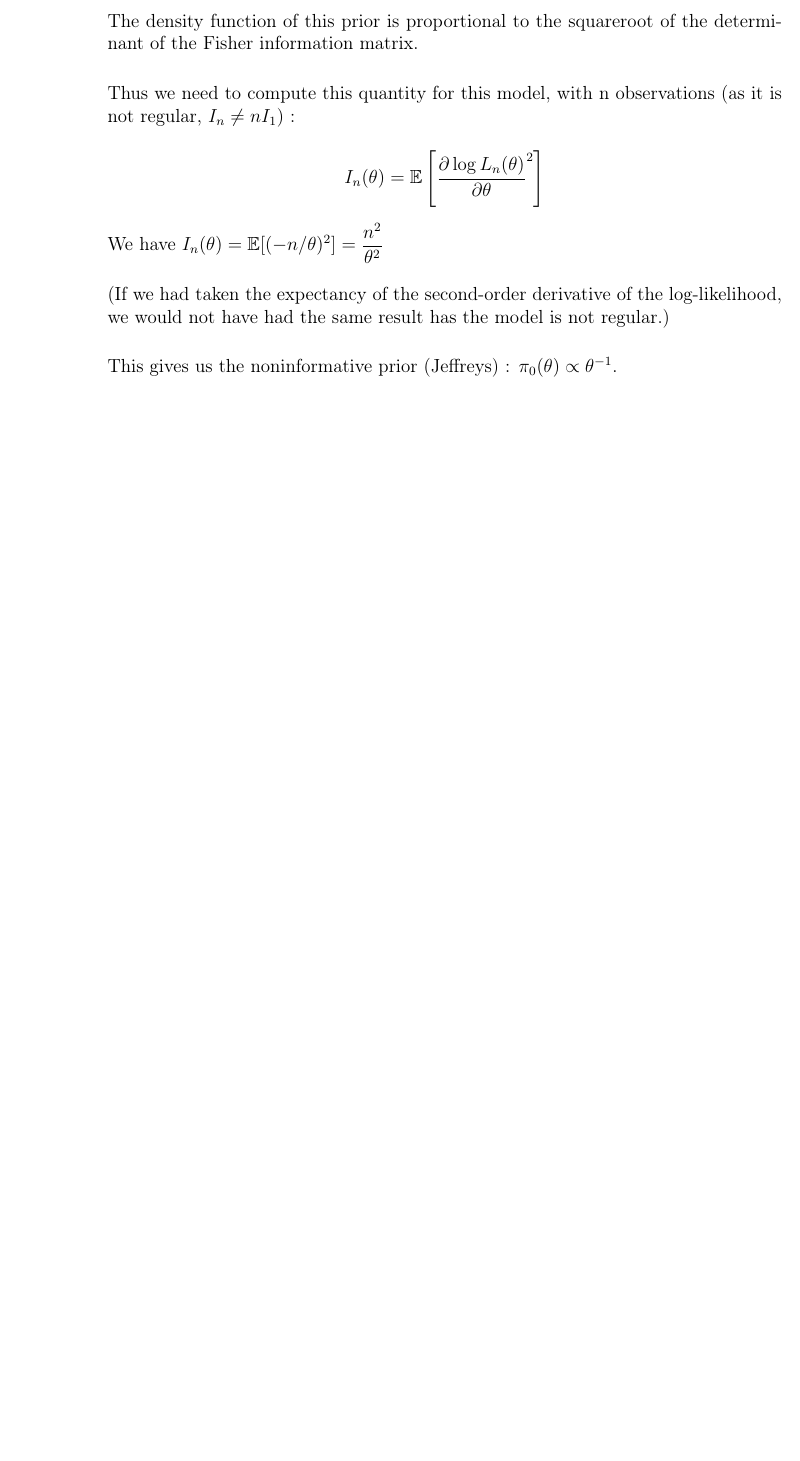
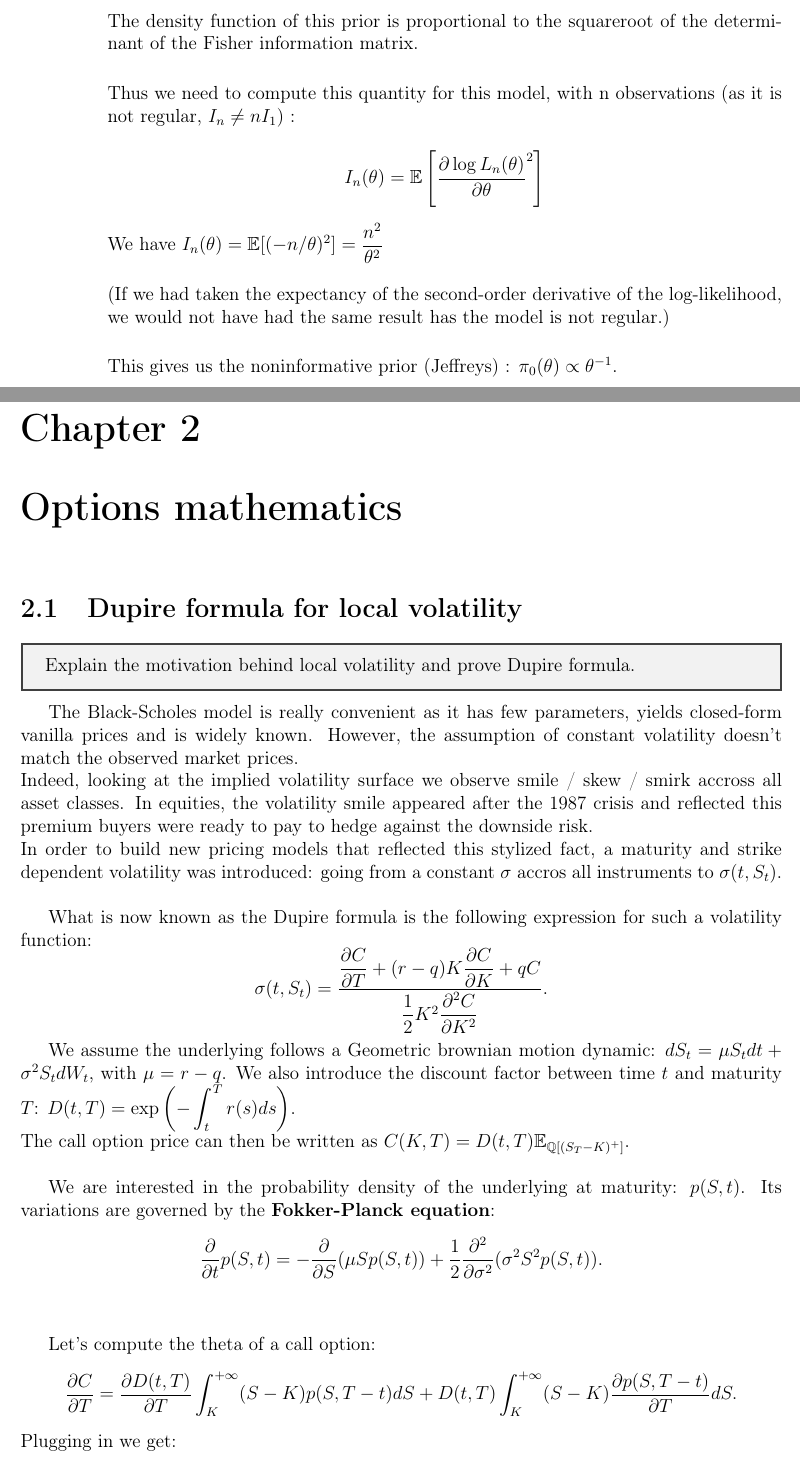
Before and after one commit to vtisserand/quant_itws, a LaTeX document (main.tex, which reads chapters/options_maths/dupire_formula.tex): part of page 6 of 6 before the commit and two parts of pages 6 and 7 of 8 after it, the two joined at a grey line, cut so that both start at the same text, the shorter picture padded with empty space. The pictures show the PDF file main.pdf that the author committed with the source.

Commit message:
Dupire from Fokker-Planck

```diff
--- /dev/null
+++ b/chapters/options_maths/dupire_formula.tex
@@ -0,0 +1,35 @@
+\section{Dupire formula for local volatility}
+
+\begin{tcolorbox}[width=\linewidth, sharp corners=all, colback=white!95!black]
+Explain the motivation behind local volatility and prove Dupire formula.
+\end{tcolorbox}
+
+The Black-Scholes model is really convenient as it has few parameters, yields closed-form vanilla prices and is widely known. However, the assumption of constant volatility doesn't match the observed market prices.\newline Indeed, looking at the implied volatility surface we observe smile / skew / smirk accross all asset classes. In equities, the volatility smile appeared after the 1987 crisis and reflected this premium buyers were ready to pay to hedge against the downside risk.\\
+In order to build new pricing models that reflected this stylized fact, a maturity and strike dependent volatility was introduced: going from a constant $\sigma$ accros all instruments to $\sigma(t, S_t)$.\\
+
+What is now known as the Dupire formula is the following expression for such a volatility function: $$\sigma(t, S_t) = \dfrac{\dfrac{\partial C}{\partial T} + (r-q)K \dfrac{\partial C}{\partial{K}} + qC}{\dfrac{1}{2}K^2 \dfrac{\partial^2{C}}{\partial{K^2}}}.$$
+
+We assume the underlying follows a Geometric brownian motion dynamic: $dS_t = \mu S_t dt + \sigma^2 S_t dW_t$, with $\mu = r-q$. We also introduce the discount factor between time $t$ and maturity $T$: $D(t,T) = \exp \left( -\displaystyle \int_t^T r(s) ds \right)$.\newline The call option price can then be written as $C(K, T) = D(t, T)\mathbb{E}_{\mathbb{Q}\left[(S_T - K)^{+}\right]}$.\\
+
+We are interested in the probability density of the underlying at maturity: $p(S, t)$. Its variations are governed by the \textbf{Fokker-Planck equation}: $$\dfrac{\partial}{\partial t}p(S,t) = -\dfrac{\partial}{\partial S}(\mu Sp(S,t)) + \dfrac{1}{2} \dfrac{\partial^2}{\partial \sigma^2}(\sigma^2 S^2 p(S,t)).$$\newline
+
+Let's compute the theta of a call option: $$\dfrac{\partial C}{\partial T} = \dfrac{\partial D(t,T)}{\partial T} \displaystyle \int_K^{+\infty} (S - K)p(S, T-t)dS + D(t,T)\int_K^{+\infty} (S - K)\dfrac{\partial p(S, T-t)}{\partial T}dS.$$ Plugging in we get:
+
+\begin{align*}
+    \Theta + rC &= D(t,T)\displaystyle \int_{K}^{+\infty} (S-K) \left[-\dfrac{\partial}{\partial S}(\mu Sp(S,t)) + \dfrac{1}{2} \dfrac{\partial^2}{\partial \sigma^2}(\sigma^2 S^2 p(S,t))\right]\\
+    &= D(t,T)\left(-\mu I_1 + \dfrac{1}{2}I_2\right).
+\end{align*}
+
+We consider the first and second order derivatives with regards to the strike. Is is known that they respectively are equal to the cumulative distribution function above the strike and the probability density at maturity (the latter being the \textbf{Breeden-Litzenberger formula}).\newline To know what quantities we should further consider, we apply integration by parts to $I_1$ and $I_2$, with the goal to get rid of integrands and fuzzy terms.\\
+
+\begin{align*}
+    I_1 &= \displaystyle \int_{K}^{+\infty} (S-K) \dfrac{\partial}{\partial S}(Sp(S,t))\\
+    &= \left[(S - K)p(S,t)\right]_{S=K}^{S=+\infty} - \displaystyle \int_K^{+\infty} S p(S,t)dS\\
+    &= - \displaystyle \int_K^{+\infty} S p(S,t)dS.
+\end{align*}
+
+To explicit this last line, let's rewrite the call price as C = Se^{-qT} \mathcal(d_1) - K e^{-rT} \mathcal(d_2)$ such that $\displaystyle \int_K^{+\infty} S p(S,t)dS = \dfrac{1}{D(t,T)}\left(C - K \dfrac{\partial C}{\partial K}\right)$.\\
+
+Then,
+
+\begin{align*}
@@ -0,0 +39,3 @@
+    &= \sigma^2 K^2 p(S,t)\\
+    &= \sigma^2 K^2 \dfrac{1}{D(t,T)} \dfrac{\partial^2 C}{\partial K^2}.
+\end{align*}
```
Also changed, not shown: chapters/options_maths.tex (added, +3 -0 lines), main.tex (+1 -0 lines), main.pdf, chapters/options_maths/dupire_formula.tex (9 more changed lines), 4 other files.
